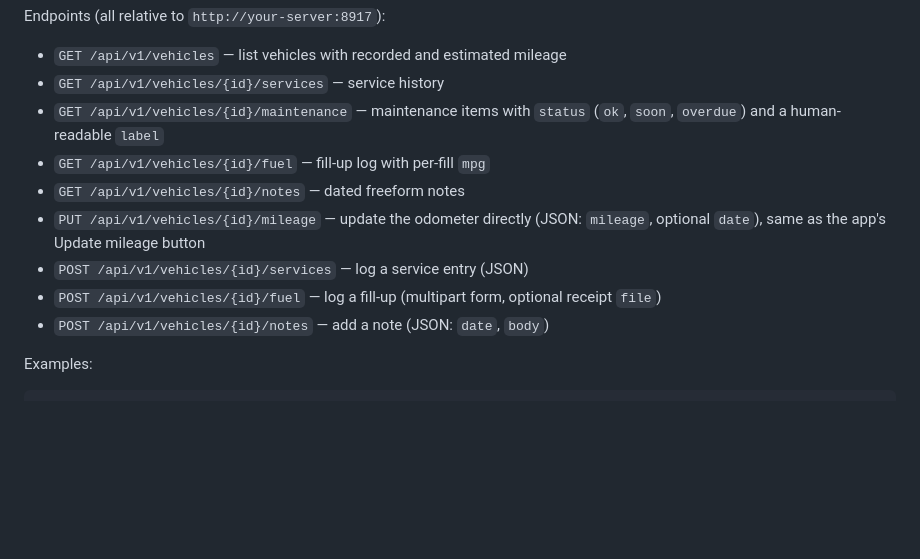
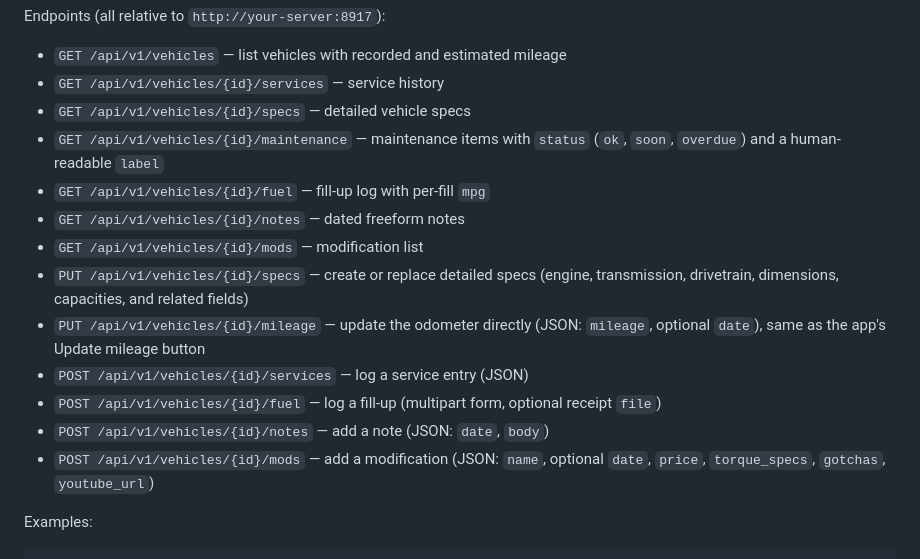
Before and after one commit to dhrandy/garage, a Markdown page: README.md, the part around the change. Drawn GitHub-style; blank space fills up the shorter version.

Commit message:
Update API endpoints in README.md

```diff
--- a/README.md
+++ b/README.md
@@ -113,13 +113,17 @@ Endpoints (all relative to `http://your-server:8917`):
 
 - `GET /api/v1/vehicles` — list vehicles with recorded and estimated mileage
 - `GET /api/v1/vehicles/{id}/services` — service history
+- `GET /api/v1/vehicles/{id}/specs` — detailed vehicle specs
 - `GET /api/v1/vehicles/{id}/maintenance` — maintenance items with `status` (`ok`, `soon`, `overdue`) and a human-readable `label`
 - `GET /api/v1/vehicles/{id}/fuel` — fill-up log with per-fill `mpg`
 - `GET /api/v1/vehicles/{id}/notes` — dated freeform notes
+- `GET /api/v1/vehicles/{id}/mods` — modification list
+- `PUT /api/v1/vehicles/{id}/specs` — create or replace detailed specs (engine, transmission, drivetrain, dimensions, capacities, and related fields)
 - `PUT /api/v1/vehicles/{id}/mileage` — update the odometer directly (JSON: `mileage`, optional `date`), same as the app's Update mileage button
 - `POST /api/v1/vehicles/{id}/services` — log a service entry (JSON)
 - `POST /api/v1/vehicles/{id}/fuel` — log a fill-up (multipart form, optional receipt `file`)
 - `POST /api/v1/vehicles/{id}/notes` — add a note (JSON: `date`, `body`)
+- `POST /api/v1/vehicles/{id}/mods` — add a modification (JSON: `name`, optional `date`, `price`, `torque_specs`, `gotchas`, `youtube_url`)
 
 Examples:
 
```
